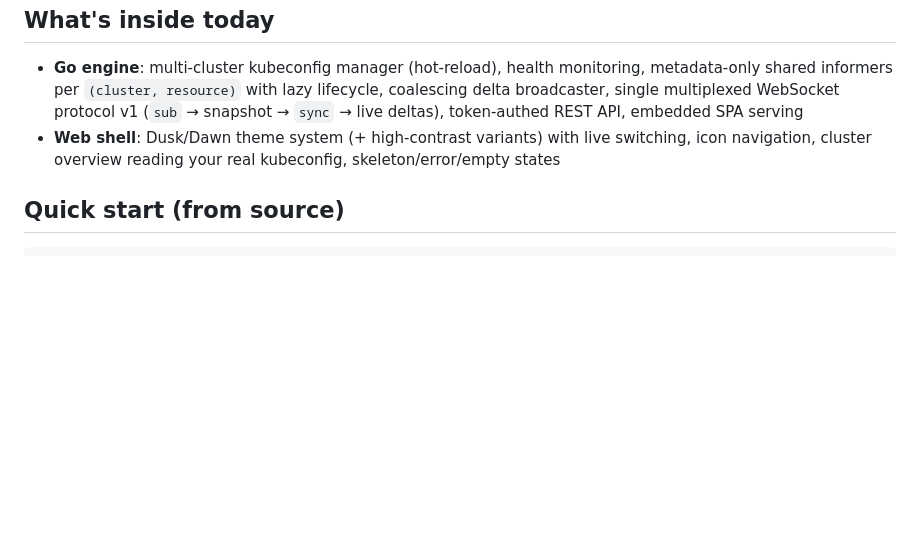
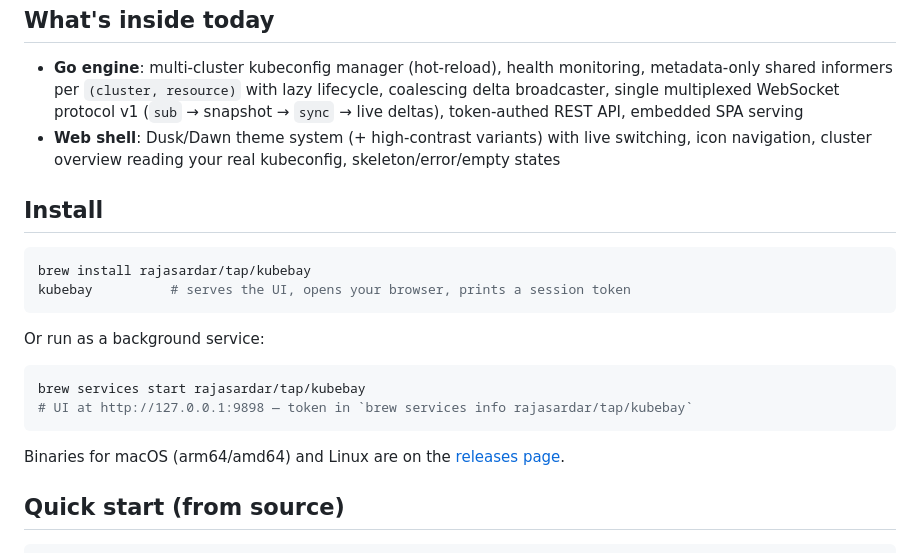
Before and after one commit to RajaSardar/kubebay, a Markdown page: README.md, the part around the change. Rendered like a GitHub page; blank space fills up the shorter version.

Commit message:
docs: brew install instructions

````diff
--- a/README.md
+++ b/README.md
@@ -54,6 +54,23 @@ Kubebay's answer: **one Go engine, three surfaces, zero compromises on trust or
 - **Web shell**: Dusk/Dawn theme system (+ high-contrast variants) with live switching,
   icon navigation, cluster overview reading your real kubeconfig, skeleton/error/empty states
 
+## Install
+
+```bash
+brew install rajasardar/tap/kubebay
+kubebay          # serves the UI, opens your browser, prints a session token
+```
+
+Or run as a background service:
+
+```bash
+brew services start rajasardar/tap/kubebay
+# UI at http://127.0.0.1:9898 — token in `brew services info rajasardar/tap/kubebay`
+```
+
+Binaries for macOS (arm64/amd64) and Linux are on the
+[releases page](https://github.com/RajaSardar/kubebay/releases).
+
 ## Quick start (from source)
 
 ```bash
````
